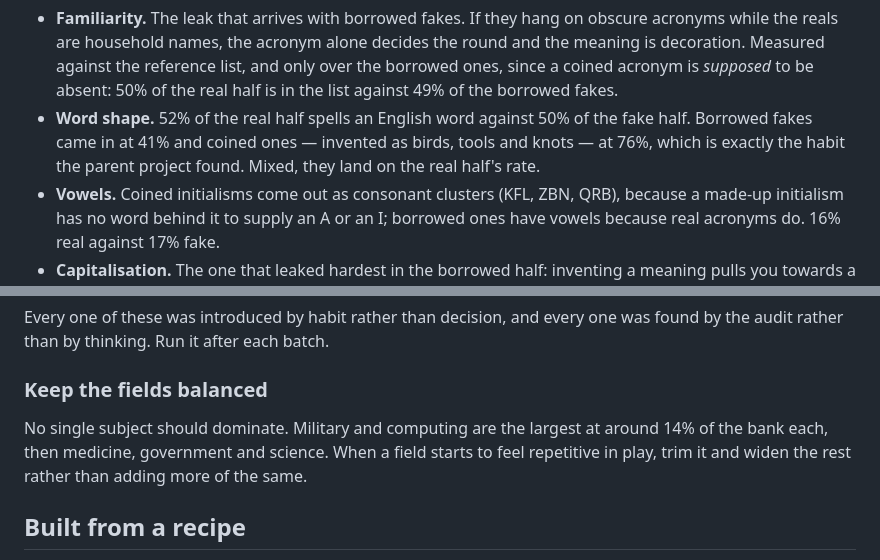
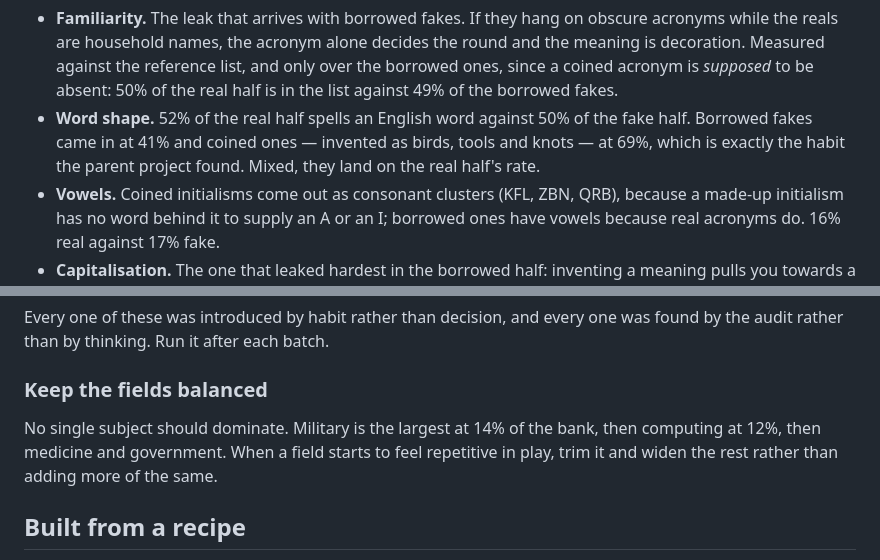
Before and after one commit to bertrandgroulx-droid/acronumbskull, a Markdown page: README.md, 2 parts joined by grey strips. GitHub-like rendering.

```diff
--- a/README.md
+++ b/README.md
@@ -240,7 +240,7 @@ where the real half sits:
   real half is in the list against 49% of the borrowed fakes.
 - **Word shape.** 52% of the real half spells an English word against 50% of the fake
   half. Borrowed fakes came in at 41% and coined ones — invented as birds, tools and
-  knots — at 76%, which is exactly the habit the parent project found. Mixed, they
+  knots — at 69%, which is exactly the habit the parent project found. Mixed, they
   land on the real half's rate.
 - **Vowels.** Coined initialisms come out as consonant clusters (KFL, ZBN, QRB),
   because a made-up initialism has no word behind it to supply an A or an I; borrowed
@@ -272,8 +272,8 @@ found by the audit rather than by thinking. Run it after each batch.
 
 ### Keep the fields balanced
 
-No single subject should dominate. Military and computing are the largest at around
-14% of the bank each, then medicine, government and science. When a field starts to feel
+No single subject should dominate. Military is the largest at 14% of the bank, then
+computing at 12%, then medicine and government. When a field starts to feel
 repetitive in play, trim it and widen the rest rather than adding more of the same.
 
 ## Built from a recipe
```
Also changed, not shown: RECIPE.md (+150 -79 lines).
